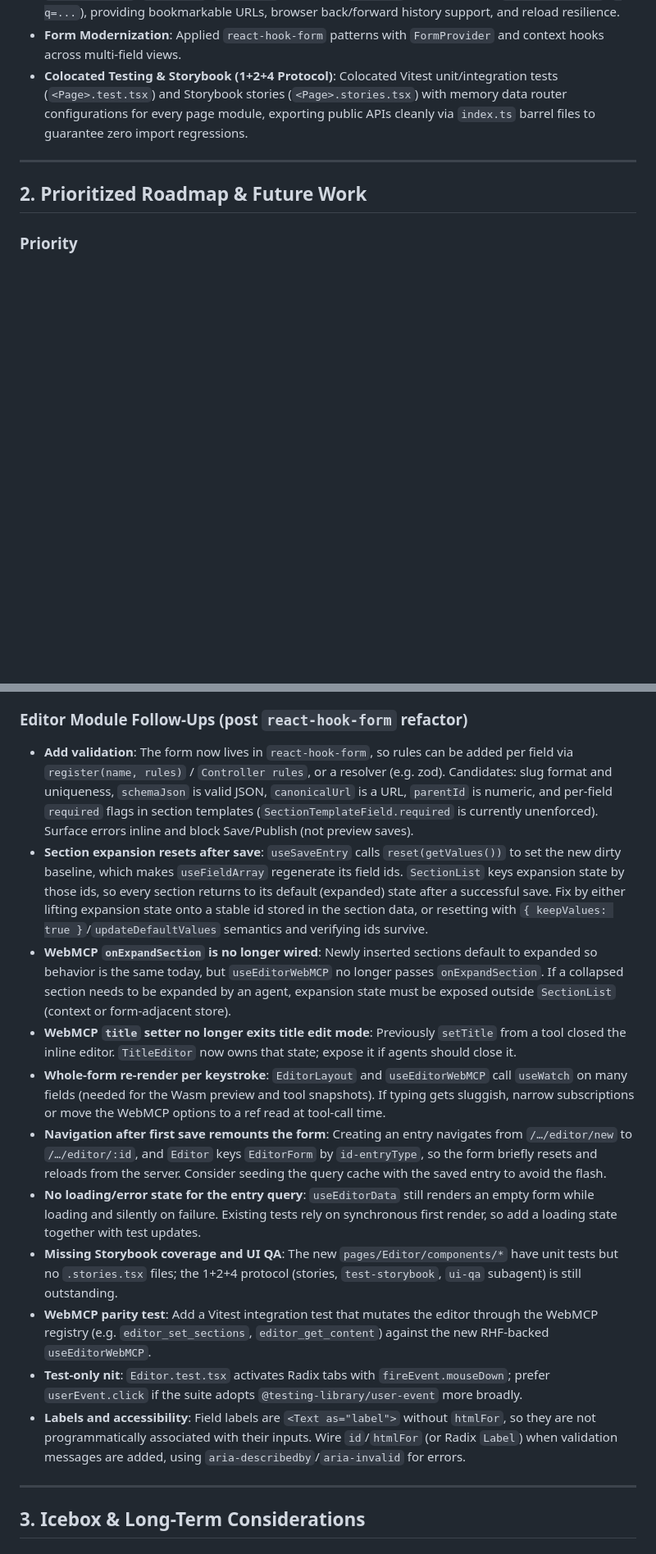
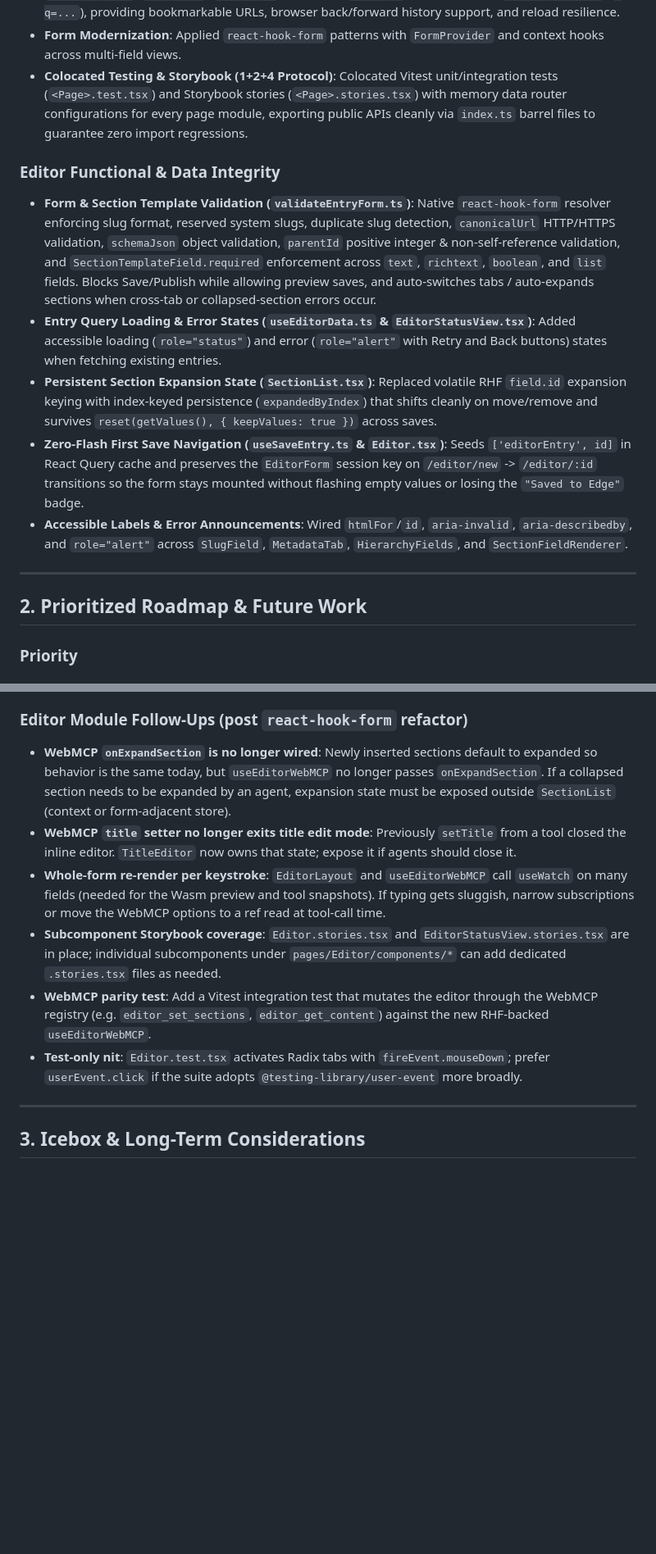
Before and after one commit to rjspencer/zygo-cms, a Markdown page: decisions/future_improvements.md, 2 parts joined by grey strips. Shown at 82% size. Drawn GitHub-style; blank space fills up the shorter version.

Commit message:
docs(roadmap): record completed editor functional and data integrity items

```diff
--- a/decisions/future_improvements.md
+++ b/decisions/future_improvements.md
@@ -112,6 +112,13 @@ A persistent record of architectural decisions, completed enhancements, and prio
 - **Form Modernization**: Applied `react-hook-form` patterns with `FormProvider` and context hooks across multi-field views.
 - **Colocated Testing & Storybook (1+2+4 Protocol)**: Colocated Vitest unit/integration tests (`<Page>.test.tsx`) and Storybook stories (`<Page>.stories.tsx`) with memory data router configurations for every page module, exporting public APIs cleanly via `index.ts` barrel files to guarantee zero import regressions.
 
+### Editor Functional & Data Integrity
+- **Form & Section Template Validation (`validateEntryForm.ts`)**: Native `react-hook-form` resolver enforcing slug format, reserved system slugs, duplicate slug detection, `canonicalUrl` HTTP/HTTPS validation, `schemaJson` object validation, `parentId` positive integer & non-self-reference validation, and `SectionTemplateField.required` enforcement across `text`, `richtext`, `boolean`, and `list` fields. Blocks Save/Publish while allowing preview saves, and auto-switches tabs / auto-expands sections when cross-tab or collapsed-section errors occur.
+- **Entry Query Loading & Error States (`useEditorData.ts` & `EditorStatusView.tsx`)**: Added accessible loading (`role="status"`) and error (`role="alert"` with Retry and Back buttons) states when fetching existing entries.
+- **Persistent Section Expansion State (`SectionList.tsx`)**: Replaced volatile RHF `field.id` expansion keying with index-keyed persistence (`expandedByIndex`) that shifts cleanly on move/remove and survives `reset(getValues(), { keepValues: true })` across saves.
+- **Zero-Flash First Save Navigation (`useSaveEntry.ts` & `Editor.tsx`)**: Seeds `['editorEntry', id]` in React Query cache and preserves the `EditorForm` session key on `/editor/new` -> `/editor/:id` transitions so the form stays mounted without flashing empty values or losing the `"Saved to Edge"` badge.
+- **Accessible Labels & Error Announcements**: Wired `htmlFor`/`id`, `aria-invalid`, `aria-describedby`, and `role="alert"` across `SlugField`, `MetadataTab`, `HierarchyFields`, and `SectionFieldRenderer`.
+
 ---
 
 ## 2. Prioritized Roadmap & Future Work
@@ -167,17 +174,12 @@ A persistent record of architectural decisions, completed enhancements, and prio
   - Support bulk publish/unpublish, bulk tagging, and move to trash.
 
 ### Editor Module Follow-Ups (post `react-hook-form` refactor)
-- **Add validation**: The form now lives in `react-hook-form`, so rules can be added per field via `register(name, rules)` / `Controller rules`, or a resolver (e.g. zod). Candidates: slug format and uniqueness, `schemaJson` is valid JSON, `canonicalUrl` is a URL, `parentId` is numeric, and per-field `required` flags in section templates (`SectionTemplateField.required` is currently unenforced). Surface errors inline and block Save/Publish (not preview saves).
-- **Section expansion resets after save**: `useSaveEntry` calls `reset(getValues())` to set the new dirty baseline, which makes `useFieldArray` regenerate its field ids. `SectionList` keys expansion state by those ids, so every section returns to its default (expanded) state after a successful save. Fix by either lifting expansion state onto a stable id stored in the section data, or resetting with `{ keepValues: true }`/`updateDefaultValues` semantics and verifying ids survive.
 - **WebMCP `onExpandSection` is no longer wired**: Newly inserted sections default to expanded so behavior is the same today, but `useEditorWebMCP` no longer passes `onExpandSection`. If a collapsed section needs to be expanded by an agent, expansion state must be exposed outside `SectionList` (context or form-adjacent store).
 - **WebMCP `title` setter no longer exits title edit mode**: Previously `setTitle` from a tool closed the inline editor. `TitleEditor` now owns that state; expose it if agents should close it.
 - **Whole-form re-render per keystroke**: `EditorLayout` and `useEditorWebMCP` call `useWatch` on many fields (needed for the Wasm preview and tool snapshots). If typing gets sluggish, narrow subscriptions or move the WebMCP options to a ref read at tool-call time.
-- **Navigation after first save remounts the form**: Creating an entry navigates from `/…/editor/new` to `/…/editor/:id`, and `Editor` keys `EditorForm` by `id-entryType`, so the form briefly resets and reloads from the server. Consider seeding the query cache with the saved entry to avoid the flash.
-- **No loading/error state for the entry query**: `useEditorData` still renders an empty form while loading and silently on failure. Existing tests rely on synchronous first render, so add a loading state together with test updates.
-- **Missing Storybook coverage and UI QA**: The new `pages/Editor/components/*` have unit tests but no `.stories.tsx` files; the 1+2+4 protocol (stories, `test-storybook`, `ui-qa` subagent) is still outstanding.
+- **Subcomponent Storybook coverage**: `Editor.stories.tsx` and `EditorStatusView.stories.tsx` are in place; individual subcomponents under `pages/Editor/components/*` can add dedicated `.stories.tsx` files as needed.
 - **WebMCP parity test**: Add a Vitest integration test that mutates the editor through the WebMCP registry (e.g. `editor_set_sections`, `editor_get_content`) against the new RHF-backed `useEditorWebMCP`.
 - **Test-only nit**: `Editor.test.tsx` activates Radix tabs with `fireEvent.mouseDown`; prefer `userEvent.click` if the suite adopts `@testing-library/user-event` more broadly.
-- **Labels and accessibility**: Field labels are `<Text as="label">` without `htmlFor`, so they are not programmatically associated with their inputs. Wire `id`/`htmlFor` (or Radix `Label`) when validation messages are added, using `aria-describedby`/`aria-invalid` for errors.
 
 ---
 
```
